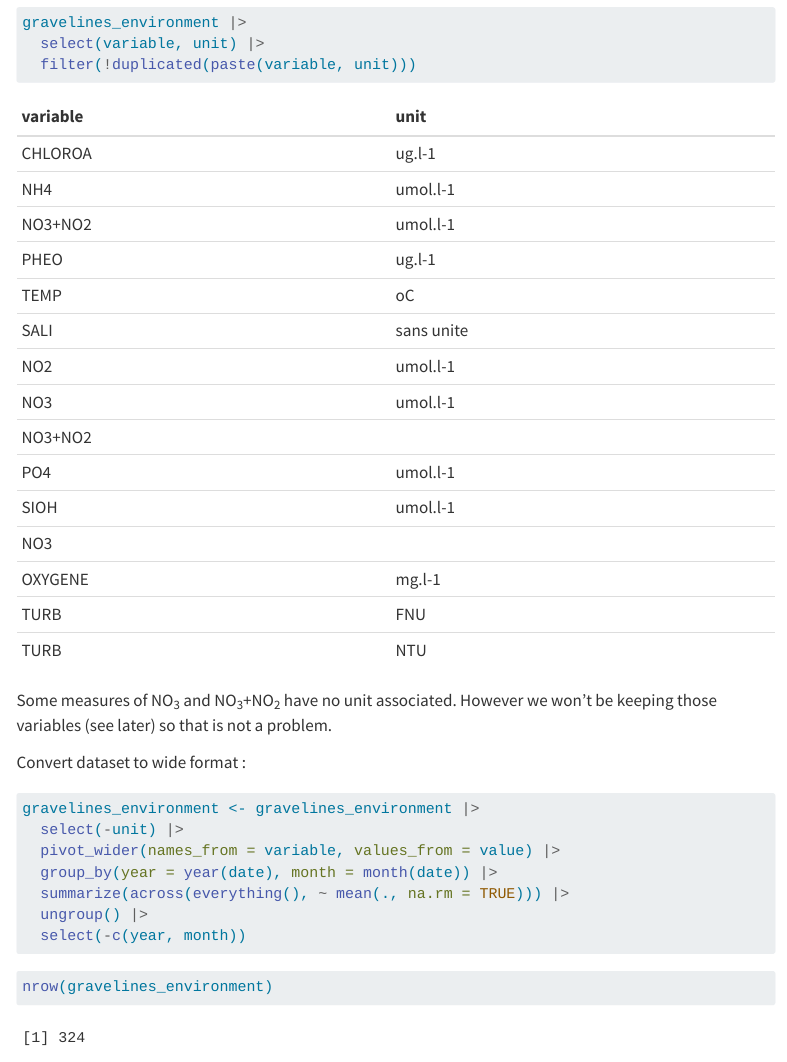
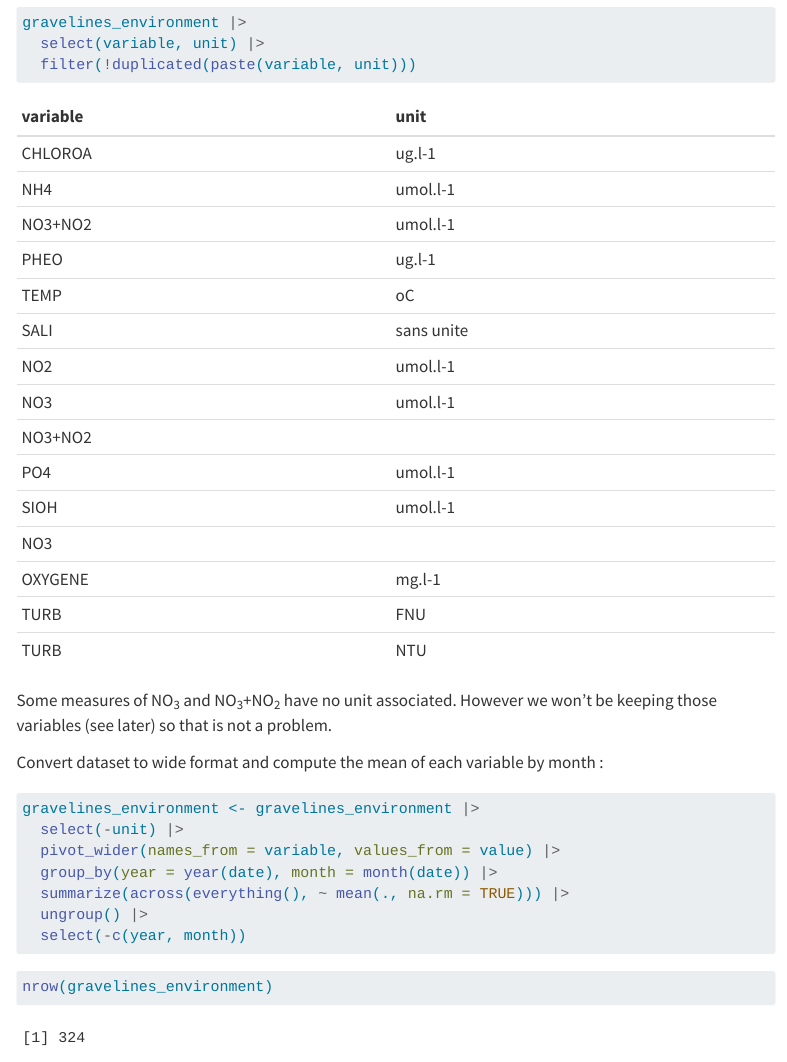
Before and after one commit to lucienbastin/Gravelines_plankton_resilience_paper, a Quarto document (Notebooks/clean_environmental_data.qmd): the page in a window 1100 px wide, from 1840 px down. Rendered offline with R 4.5, knitr and Pandoc in place of Quarto, with nearby package versions; some code elsewhere in the file could not run offline; menus at the side of the page are left out.

Commit message:
Clarify the monthly mean computation

````diff
--- a/Notebooks/clean_environmental_data.qmd
+++ b/Notebooks/clean_environmental_data.qmd
@@ -89,7 +89,7 @@ gravelines_environment |>
 
 Some measures of NO~3~ and NO~3~+NO~2~ have no unit associated. However we won't be keeping those variables (see later) so that is not a problem.
 
-Convert dataset to wide format :
+Convert dataset to wide format and compute the mean of each variable by month :
 
 ```{r}
 gravelines_environment <- gravelines_environment |>
````
